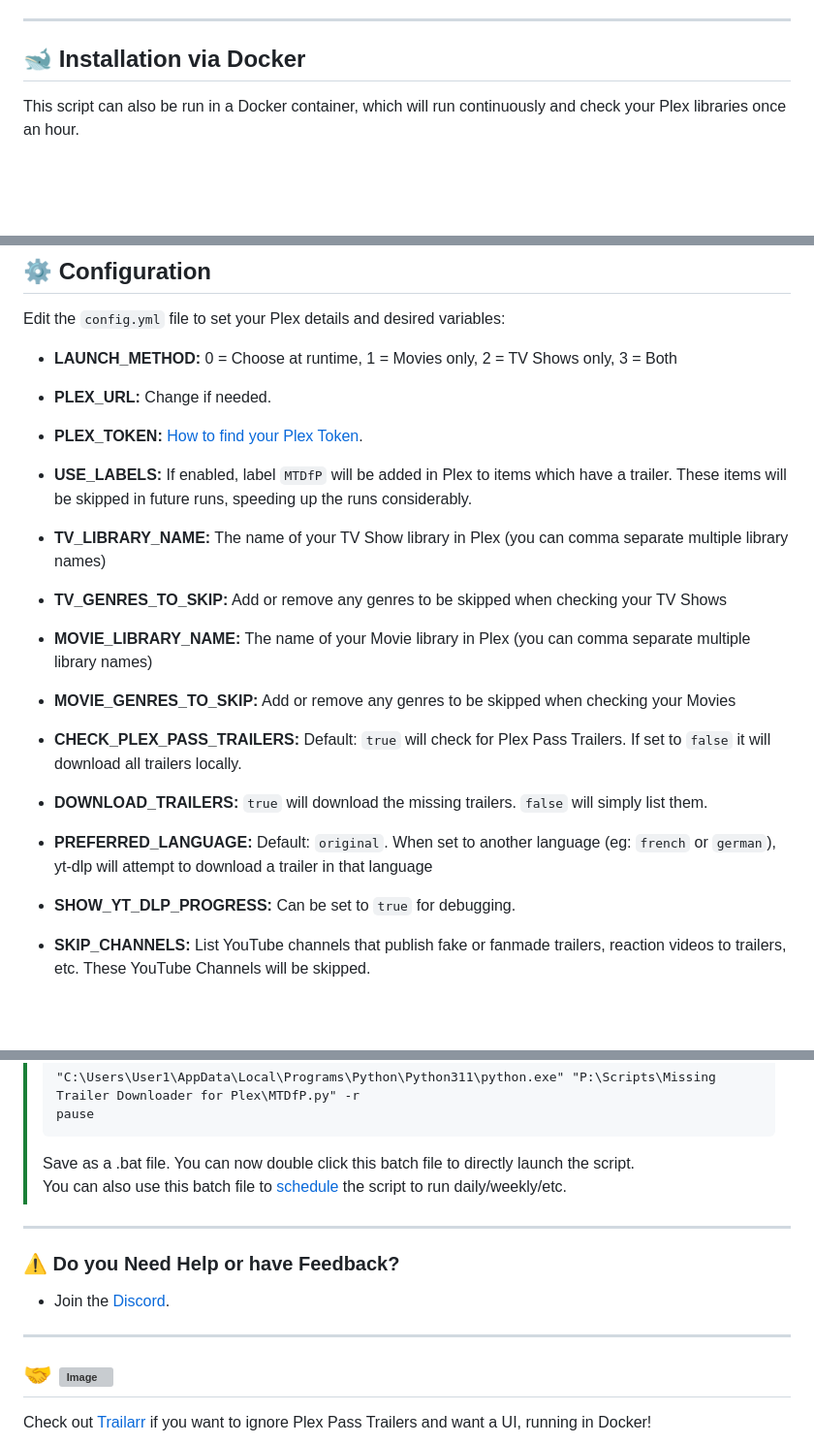
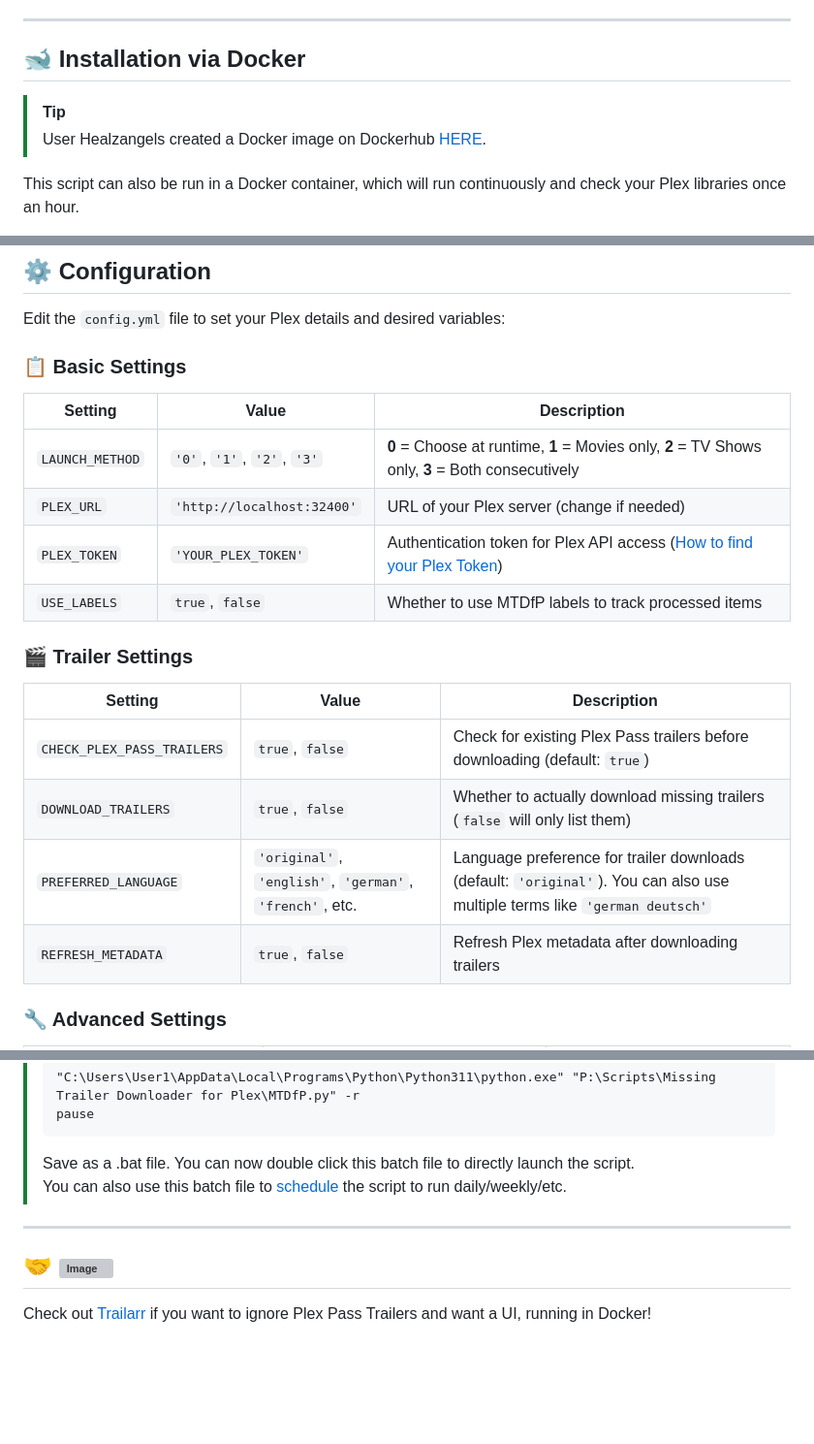
Before and after one commit to netplexflix/Missing-Trailer-Downloader-For-Plex, a Markdown page: README.md, 3 parts joined by grey strips. Shown: that part at 97% size. GitHub-like rendering; blank space fills up the shorter version; grey boxes are pictures that could not be loaded.

```diff
--- a/README.md
+++ b/README.md
@@ -48,6 +48,9 @@ Check [THIS WIKI](https://www.reddit.com/r/youtubedl/wiki/ffmpeg/#wiki_where_do_
 
 ## 🐋 Installation via Docker
 
+>[!TIP]
+>User Healzangels created a Docker image on Dockerhub [HERE](https://hub.docker.com/r/healzangels/mtdfp).
+
 This script can also be run in a Docker container, which will run continuously and check your Plex libraries once an hour.
 
 Make sure you update the `config.yml` file with your Plex details and desired variables before running the container.
@@ -76,21 +79,23 @@ Replace `/path/to/your/config` with the path to your `config.yml` file.
 ## ⚙️ Configuration
 Edit the `config.yml` file to set your Plex details and desired variables:
 
-- **LAUNCH_METHOD:** 0 = Choose at runtime, 1 = Movies only, 2 = TV Shows only, 3 = Both
-- **PLEX_URL:** Change if needed.
-- **PLEX_TOKEN:** [How to find your Plex Token](https://support.plex.tv/articles/204059436-finding-an-authentication-token-x-plex-token/).
-- **USE_LABELS:** If enabled, label `MTDfP` will be added in Plex to items which have a trailer. These items will be skipped in future runs, speeding up the runs considerably.
+### 📋 Basic Settings
 
-- **TV_LIBRARY_NAME:** The name of your TV Show library in Plex (you can comma separate multiple library names)
-- **TV_GENRES_TO_SKIP:** Add or remove any genres to be skipped when checking your TV Shows
+| Setting | Value | Description |
+|---------|-------|-------------|
+| `LAUNCH_METHOD` | `'0'`, `'1'`, `'2'`, `'3'` | **0** = Choose at runtime, **1** = Movies only, **2** = TV Shows only, **3** = Both consecutively |
+| `PLEX_URL` | `'http://localhost:32400'` | URL of your Plex server (change if needed) |
+| `PLEX_TOKEN` | `'YOUR_PLEX_TOKEN'` | Authentication token for Plex API access ([How to find your Plex Token](https://support.plex.tv/articles/204059436-finding-an-authentication-token-x-plex-token/)) |
+| `USE_LABELS` | `true`, `false` | Whether to use MTDfP labels to track processed items |
 
-- **MOVIE_LIBRARY_NAME:** The name of your Movie library in Plex (you can comma separate multiple library names)
-- **MOVIE_GENRES_TO_SKIP:** Add or remove any genres to be skipped when checking your Movies
+### 🎬 Trailer Settings
 
-- **CHECK_PLEX_PASS_TRAILERS:** Default: `true` will check for Plex Pass Trailers. If set to `false` it will download all trailers locally.
-- **DOWNLOAD_TRAILERS:** `true` will download the missing trailers. `false` will simply list them.
-- **PREFERRED_LANGUAGE:** Default: `original`. When set to another language (eg: `french` or `german`), yt-dlp will attempt to download a trailer in that language
-- **SHOW_YT_DLP_PROGRESS:** Can be set to `true` for debugging.
+| Setting | Value | Description |
+|---------|-------|-------------|
+| `CHECK_PLEX_PASS_TRAILERS` | `true`, `false` | Check for existing Plex Pass trailers before downloading (default: `true`) |
+| `DOWNLOAD_TRAILERS` | `true`, `false` | Whether to actually download missing trailers (`false` will only list them) |
+| `PREFERRED_LANGUAGE` | `'original'`, `'english'`, `'german'`, `'french'`, etc. | Language preference for trailer downloads (default: `'original'`). You can also use multiple terms like `'german deutsch'` |
+| `REFRESH_METADATA` | `true`, `false` | Refresh Plex metadata after downloading trailers |
 
-- **SKIP_CHANNELS:** List YouTube channels that publish fake or fanmade trailers, reaction videos to trailers, etc. These YouTube Channels will be skipped.
+### 🔧 Advanced Settings
 
@@ -125,12 +204,6 @@ Alternatively, pre-set your preferred method in `config.yml` (`LAUNCH_METHOD` fi
 
 ---
 
-### ⚠️ **Do you Need Help or have Feedback?**
-- Join the [Discord](https://discord.gg/VBNUJd7tx3).
-
-
----
-
 ## 🤝  <img width="113" height="26" alt="Image" src="https://github.com/user-attachments/assets/e70c305a-c504-4ed1-bfdd-b1cf52ef6a19" />
 Check out [Trailarr](https://github.com/nandyalu/trailarr) if you want to ignore Plex Pass Trailers and want a UI, running in Docker!</br>
 
```
Also changed, not shown: other parts of README.md (+76 -2 lines).
